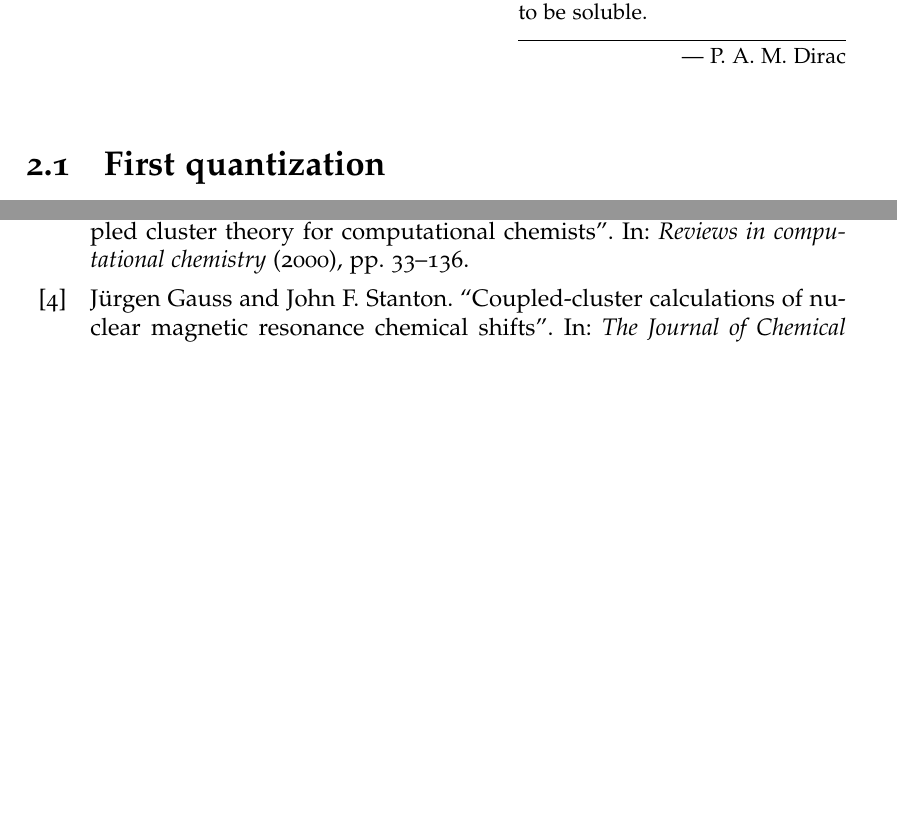
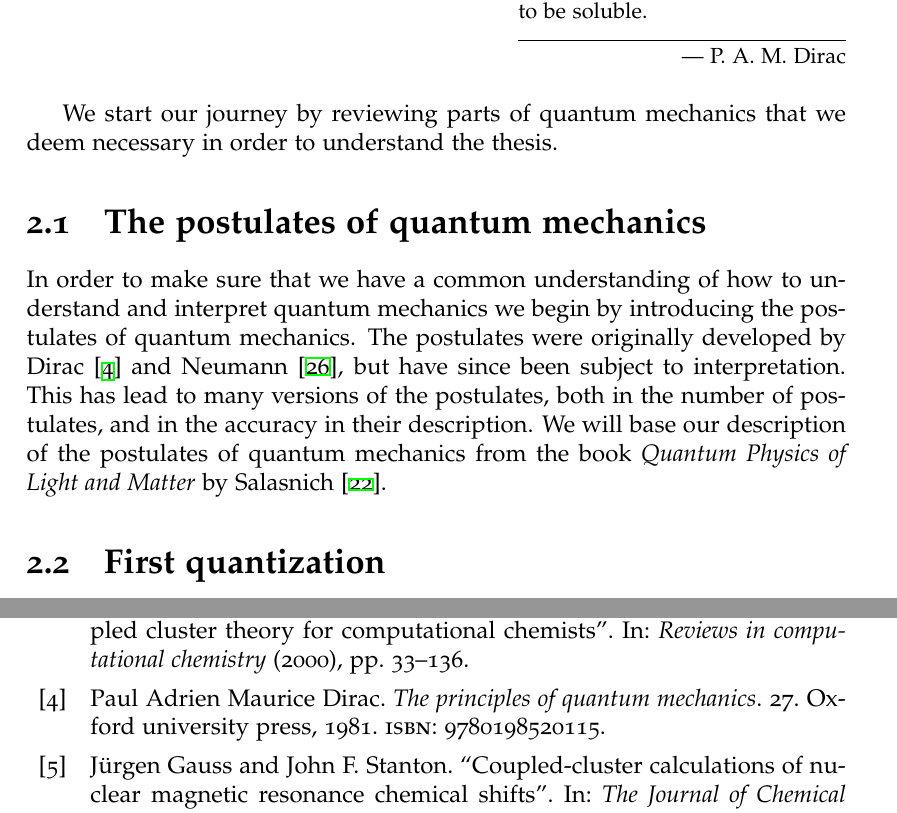
Before and after one commit to Schoyen/master-thesis, a LaTeX thesis (main.tex, which reads theory/quantum-mechanics/quantum-mechanics.tex): two parts of pages 19 and 111 of 114, joined at a grey line, cut so that both start at the same text, the shorter picture padded with empty space. Compiled offline with XeLaTeX.

Commit message:
Start on discussion of postulates

```diff
--- a/theory/quantum-mechanics/quantum-mechanics.tex
+++ b/theory/quantum-mechanics/quantum-mechanics.tex
@@ -4,6 +4,22 @@
     completely known, and the difficulty is only that the exact application of
     these laws leads to equations much too complicated to be soluble.}
     {--- P. A. M. Dirac}
+
+    We start our journey by reviewing parts of quantum mechanics that we deem
+    necessary in order to understand the thesis.
+
+    \section{The postulates of quantum mechanics}
+        In order to make sure that we have a common understanding of how to
+        understand and interpret quantum mechanics we begin by introducing the
+        postulates of quantum mechanics.
+        The postulates were originally developed by Dirac
+        \cite{dirac1981principles} and Neumann \cite{von2018mathematical},
+        but have since been subject to interpretation.
+        This has lead to many versions of the postulates, both in the number of
+        postulates, and in the accuracy in their description.
+        We will base our description of the postulates of quantum mechanics from
+        the book \citetitle{salasnich2017quantum} by
+        \citeauthor{salasnich2017quantum} \cite{salasnich2017quantum}.
 
     \section{First quantization}
         Discuss the meaning of first quantization.
```
